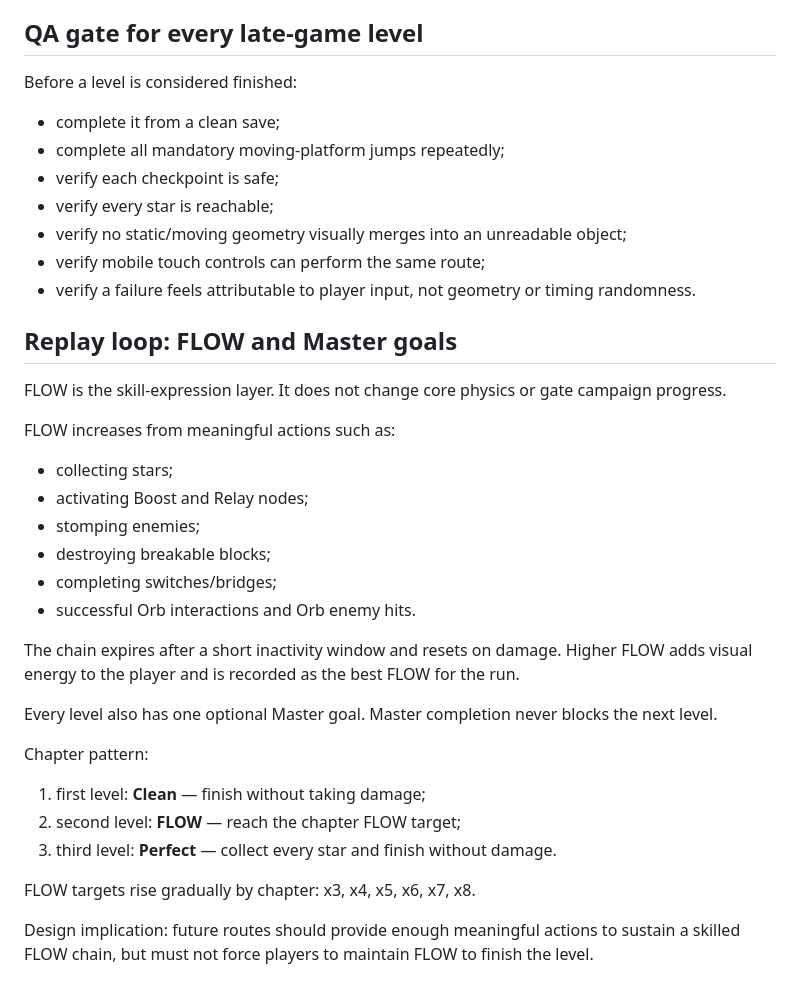
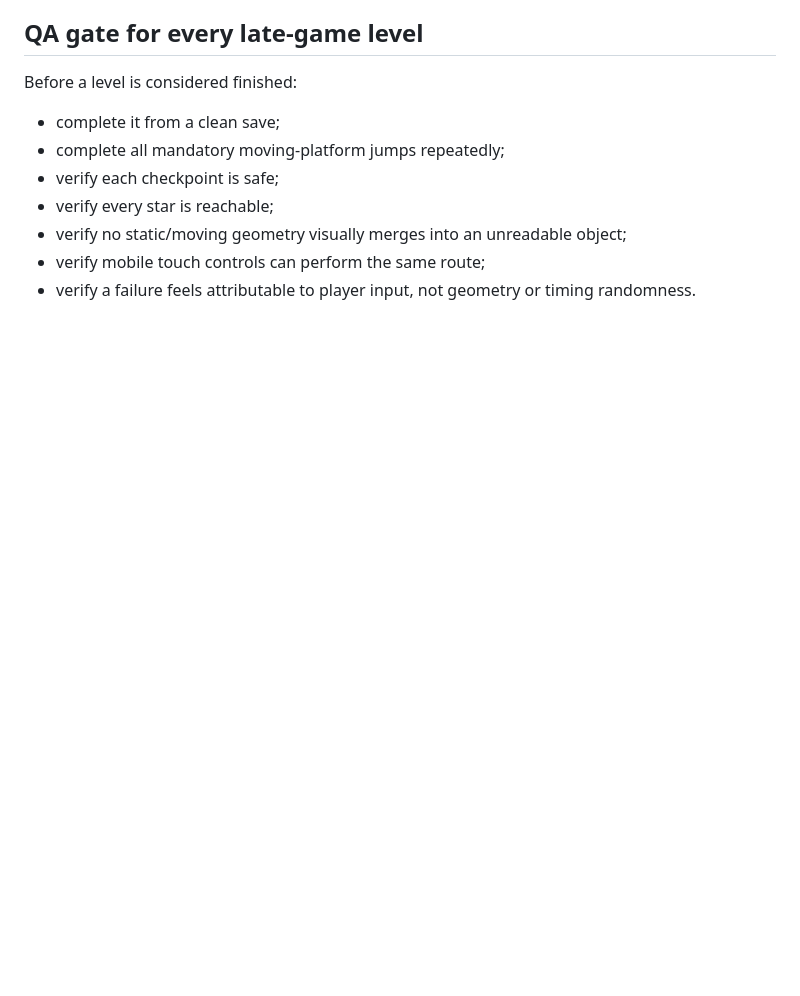
Before and after one commit to unnam3d4/pulse-ball, a Markdown page: LEVEL_DESIGN.md, the part around the change. Drawn GitHub-style; blank space fills up the shorter version.

Commit message:
Remove Flow and mastery design layer

```diff
--- a/LEVEL_DESIGN.md
+++ b/LEVEL_DESIGN.md
@@ -94,28 +94,3 @@ Before a level is considered finished:
 - verify no static/moving geometry visually merges into an unreadable object;
 - verify mobile touch controls can perform the same route;
 - verify a failure feels attributable to player input, not geometry or timing randomness.
-
-## Replay loop: FLOW and Master goals
-
-FLOW is the skill-expression layer. It does not change core physics or gate campaign progress.
-
-FLOW increases from meaningful actions such as:
-- collecting stars;
-- activating Boost and Relay nodes;
-- stomping enemies;
-- destroying breakable blocks;
-- completing switches/bridges;
-- successful Orb interactions and Orb enemy hits.
-
-The chain expires after a short inactivity window and resets on damage. Higher FLOW adds visual energy to the player and is recorded as the best FLOW for the run.
-
-Every level also has one optional Master goal. Master completion never blocks the next level.
-
-Chapter pattern:
-1. first level: **Clean** — finish without taking damage;
-2. second level: **FLOW** — reach the chapter FLOW target;
-3. third level: **Perfect** — collect every star and finish without damage.
-
-FLOW targets rise gradually by chapter: x3, x4, x5, x6, x7, x8.
-
-Design implication: future routes should provide enough meaningful actions to sustain a skilled FLOW chain, but must not force players to maintain FLOW to finish the level.
```
